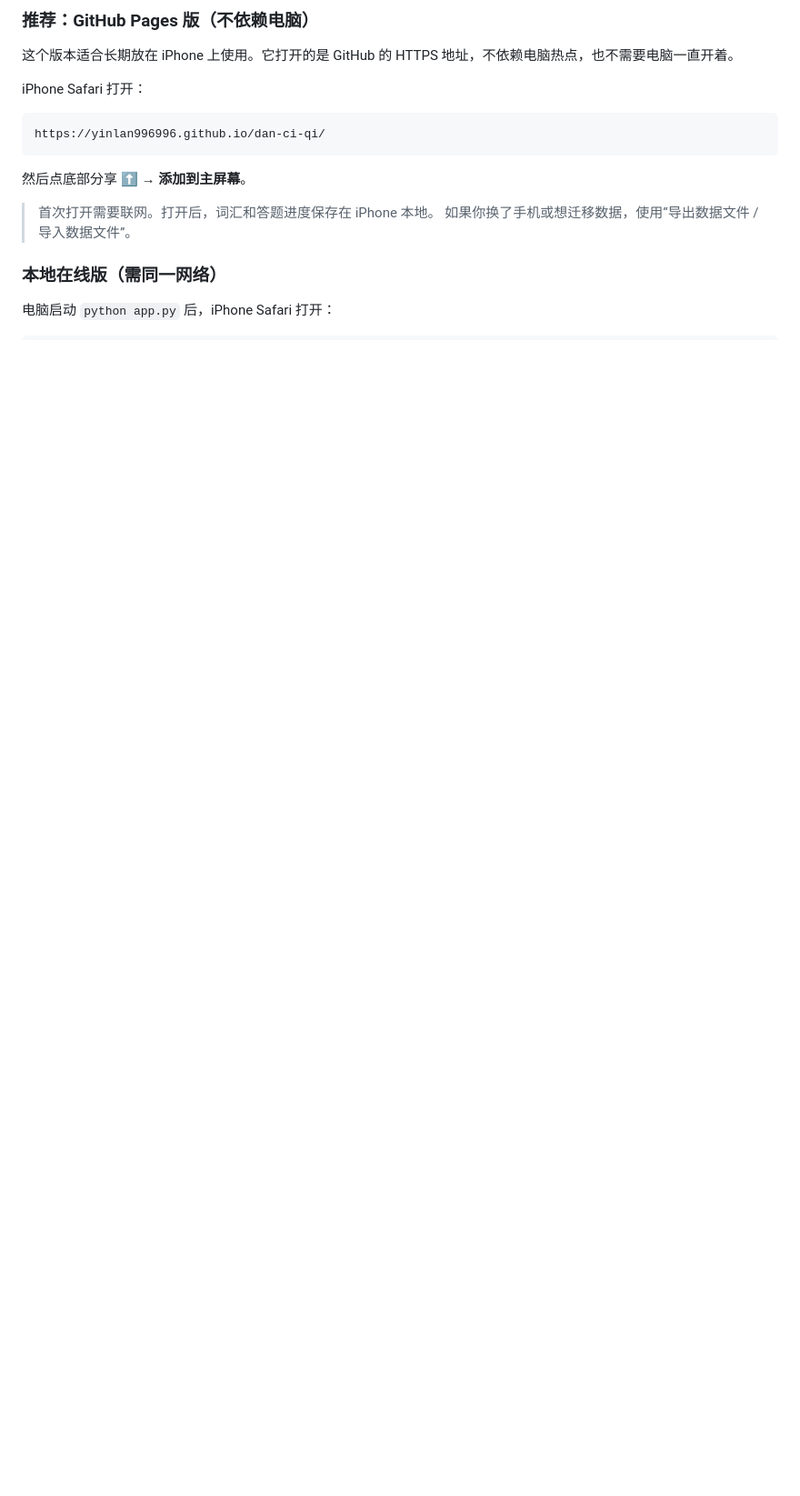
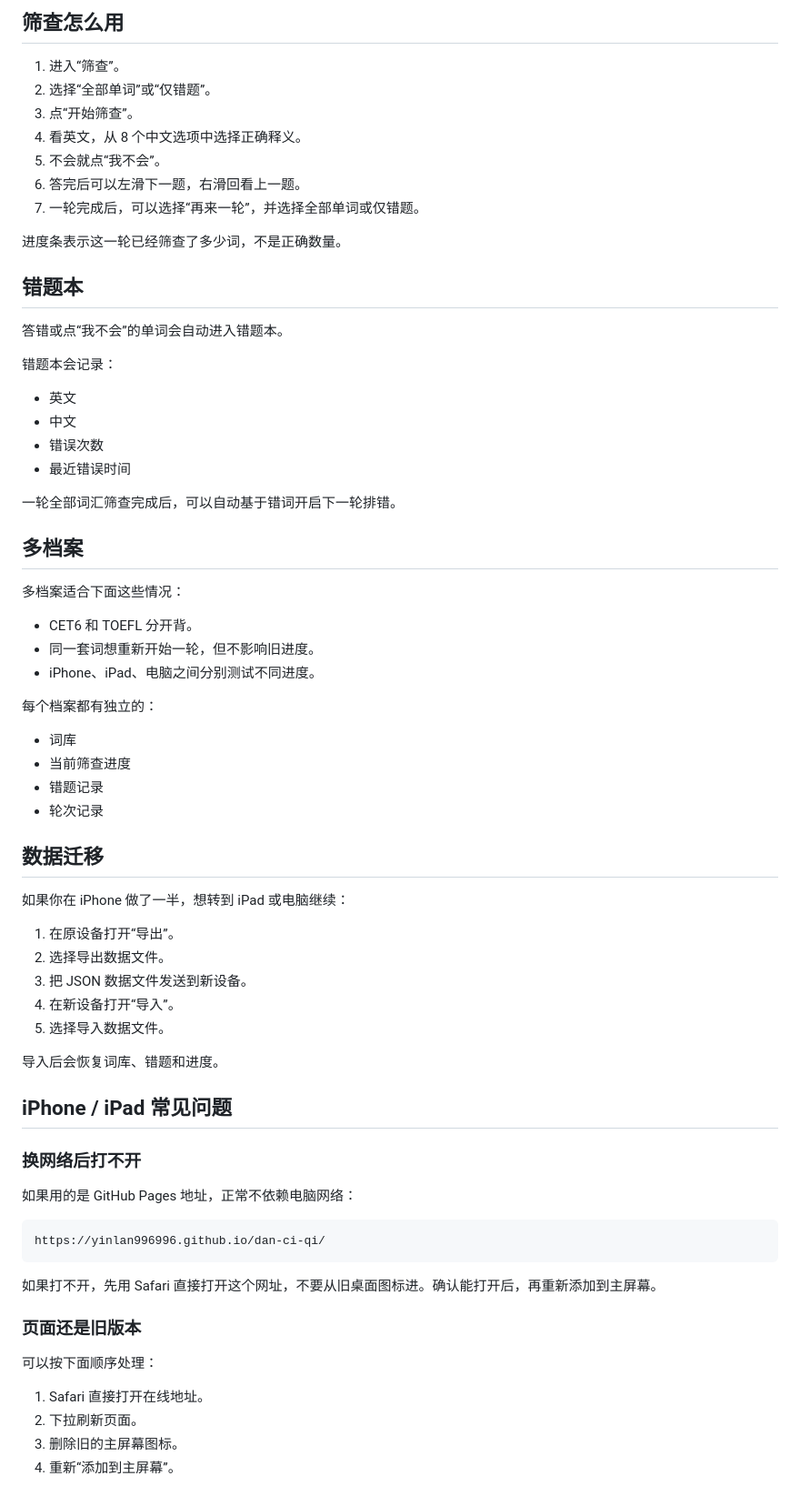
Before and after one commit to yinlan996996/dan-ci-qi, a Markdown page: README.md, the part around one of its changes. Shown at 91% size. Drawn GitHub-style; blank space fills up the shorter version.

````diff
--- a/README.md
+++ b/README.md
@@ -62,20 +94,74 @@ http://localhost:5000
 
-### 推荐：GitHub Pages 版（不依赖电脑）
+## 筛查怎么用
 
-这个版本适合长期放在 iPhone 上使用。它打开的是 GitHub 的 HTTPS 地址，不依赖电脑热点，也不需要电脑一直开着。
+1. 进入“筛查”。
+2. 选择“全部单词”或“仅错题”。
+3. 点“开始筛查”。
+4. 看英文，从 8 个中文选项中选择正确释义。
+5. 不会就点“我不会”。
+6. 答完后可以左滑下一题，右滑回看上一题。
+7. 一轮完成后，可以选择“再来一轮”，并选择全部单词或仅错题。
 
-iPhone Safari 打开：
+进度条表示这一轮已经筛查了多少词，不是正确数量。
 
-```
+## 错题本
+
+答错或点“我不会”的单词会自动进入错题本。
+
+错题本会记录：
+
+- 英文
+- 中文
+- 错误次数
+- 最近错误时间
+
+一轮全部词汇筛查完成后，可以自动基于错词开启下一轮排错。
+
+## 多档案
+
+多档案适合下面这些情况：
+
+- CET6 和 TOEFL 分开背。
+- 同一套词想重新开始一轮，但不影响旧进度。
+- iPhone、iPad、电脑之间分别测试不同进度。
+
+每个档案都有独立的：
+
+- 词库
+- 当前筛查进度
+- 错题记录
+- 轮次记录
+
+## 数据迁移
+
+如果你在 iPhone 做了一半，想转到 iPad 或电脑继续：
+
+1. 在原设备打开“导出”。
+2. 选择导出数据文件。
+3. 把 JSON 数据文件发送到新设备。
+4. 在新设备打开“导入”。
+5. 选择导入数据文件。
+
+导入后会恢复词库、错题和进度。
+
+## iPhone / iPad 常见问题
+
+### 换网络后打不开
+
+如果用的是 GitHub Pages 地址，正常不依赖电脑网络：
+
+```text
 https://yinlan996996.github.io/dan-ci-qi/
 ```
 
-然后点底部分享 ⬆️ → **添加到主屏幕**。
+如果打不开，先用 Safari 直接打开这个网址，不要从旧桌面图标进。确认能打开后，再重新添加到主屏幕。
 
-> 首次打开需要联网。打开后，词汇和答题进度保存在 iPhone 本地。
-> 如果你换了手机或想迁移数据，使用“导出数据文件 / 导入数据文件”。
+### 页面还是旧版本
 
-### 本地在线版（需同一网络）
+可以按下面顺序处理：
 
-电脑启动 `python app.py` 后，iPhone Safari 打开：
+1. Safari 直接打开在线地址。
+2. 下拉刷新页面。
+3. 删除旧的主屏幕图标。
+4. 重新“添加到主屏幕”。
 
````
Also changed, not shown: other parts of README.md (+94 -99 lines).
